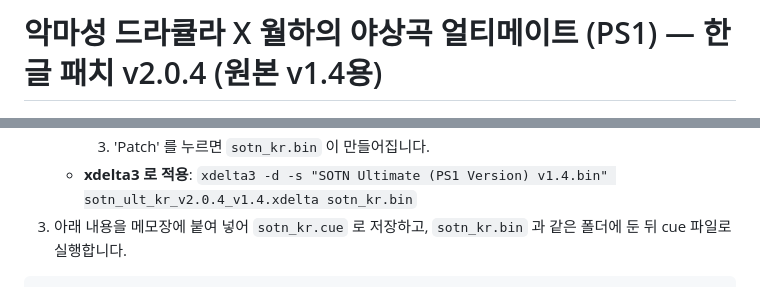
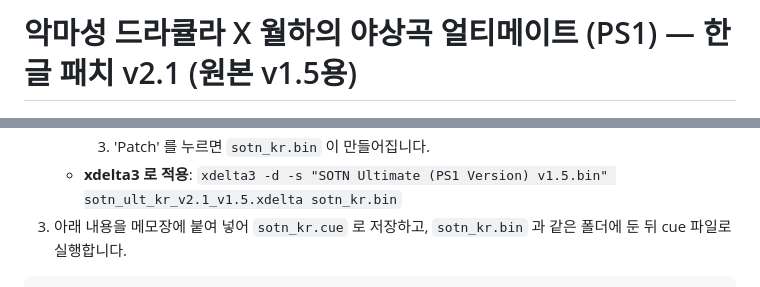
Before and after one commit to kanx030/sotn-ultimate-ps1-kr, a Markdown page: README.md, 2 parts joined by grey strips. GitHub-like rendering.

````diff
--- a/README.md
+++ b/README.md
@@ -1,4 +1,4 @@
-# 악마성 드라큘라 X 월하의 야상곡 얼티메이트 (PS1) — 한글 패치 v2.0.4 (원본 v1.4용)
+# 악마성 드라큘라 X 월하의 야상곡 얼티메이트 (PS1) — 한글 패치 v2.1 (원본 v1.5용)
 
 <p align="center"><img src="images/title.png" width="480" alt="한글 제목 화면"></p>
 
@@ -93,5 +95,5 @@
      3. 'Patch' 를 누르면 `sotn_kr.bin` 이 만들어집니다.
-   - **xdelta3 로 적용**: `xdelta3 -d -s "SOTN Ultimate (PS1 Version) v1.4.bin" sotn_ult_kr_v2.0.4_v1.4.xdelta sotn_kr.bin`
+   - **xdelta3 로 적용**: `xdelta3 -d -s "SOTN Ultimate (PS1 Version) v1.5.bin" sotn_ult_kr_v2.1_v1.5.xdelta sotn_kr.bin`
 3. 아래 내용을 메모장에 붙여 넣어 `sotn_kr.cue` 로 저장하고, `sotn_kr.bin` 과 같은 폴더에 둔 뒤 cue 파일로 실행합니다.
 
 ```
````
Also changed, not shown: other parts of README.md (+18 -13 lines), images/patcher.png, 1 other file.
